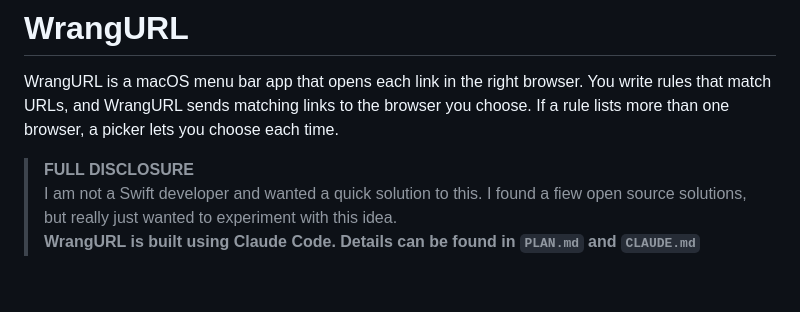
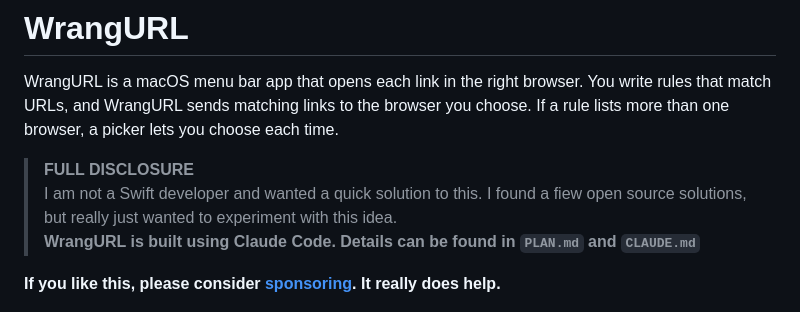
Before and after one commit to warrickbayman/WrangURL, a Markdown page: README.md, the part around the change. Rendered like a GitHub page; blank space fills up the shorter version.

Commit message:
Add a sponsor link to the README.

```diff
--- a/README.md
+++ b/README.md
@@ -8,6 +8,8 @@ WrangURL is a macOS menu bar app that opens each link in the right browser. You
 > **FULL DISCLOSURE**
 > I am not a Swift developer and wanted a quick solution to this. I found a fiew open source solutions, but really just wanted to experiment with this idea.
 > **WrangURL is built using Claude Code. Details can be found in `PLAN.md` and `CLAUDE.md`**
+
+**If you like this, please consider [sponsoring](https://github.com/sponsors/warrickbayman). It really does help.**
 
 <p align="center">
   <img src="docs/picker.png" alt="The WrangURL browser picker showing Safari, Google Chrome, Brave Browser and Zen for a localhost link" width="390">
```
